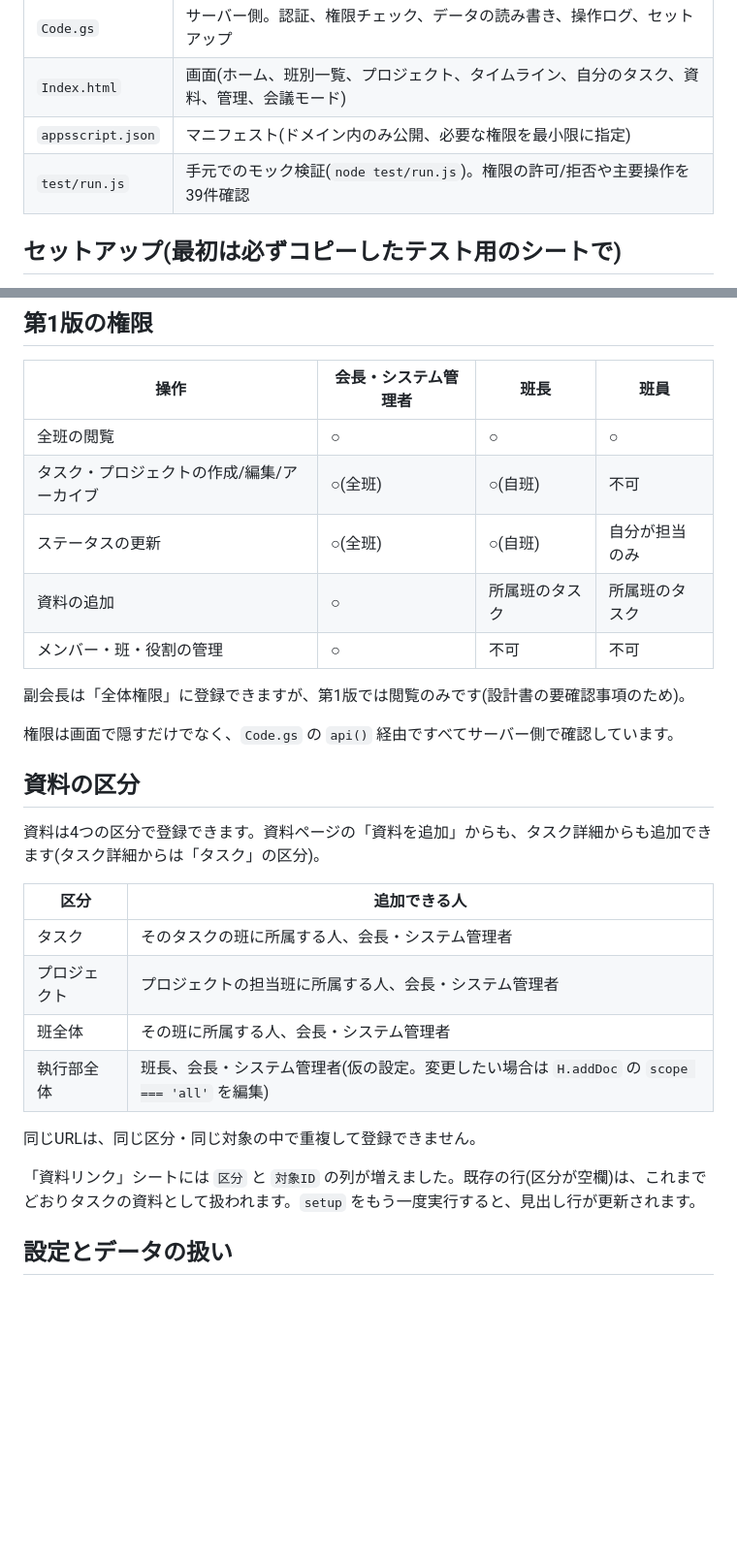
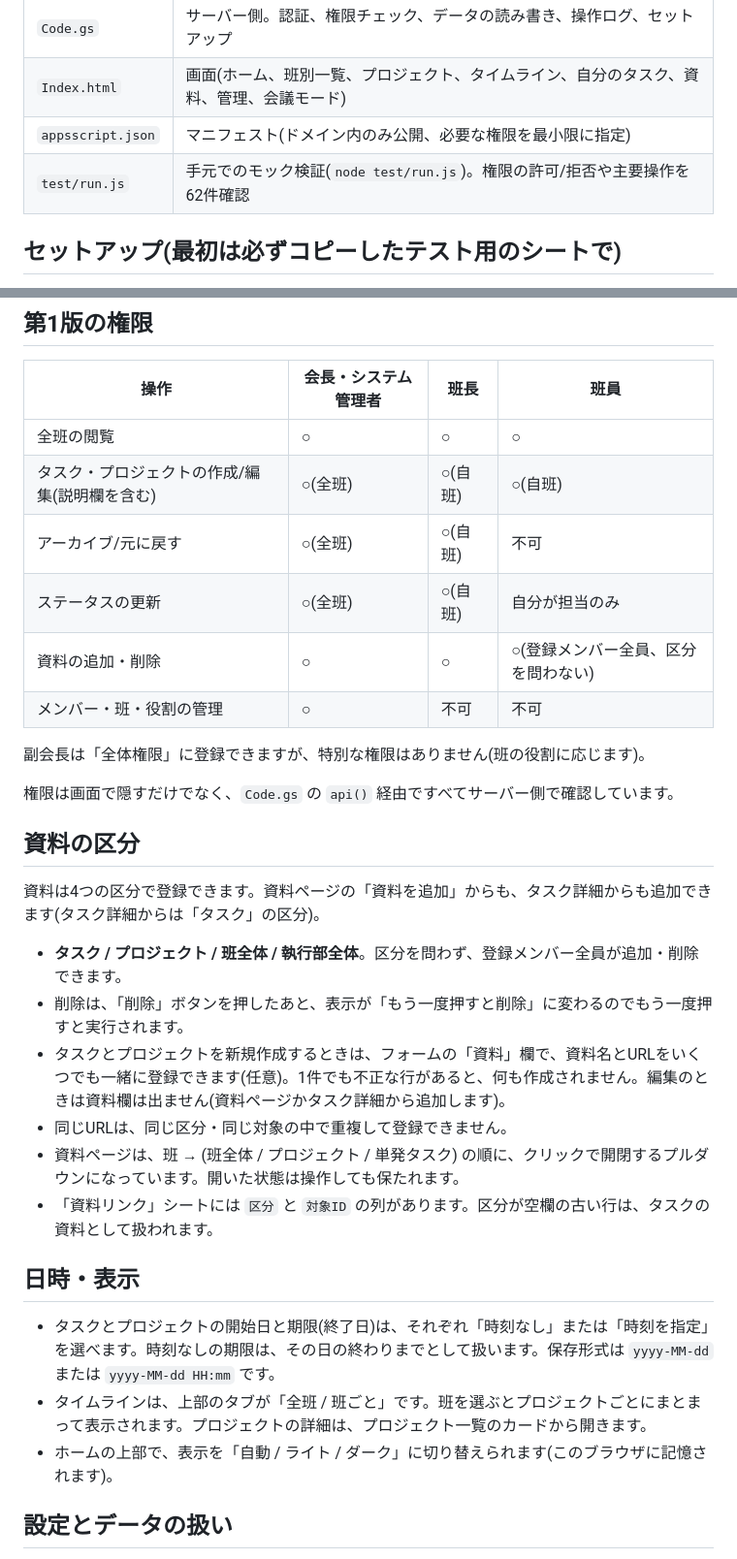
Before and after one commit to tamajinn/student-council-task-manager, a Markdown page: README.md, 2 parts joined by grey strips. Shown at 97% size. GitHub-like rendering; blank space fills up the shorter version.

```diff
--- a/README.md
+++ b/README.md
@@ -9,7 +9,7 @@
 | `Code.gs` | サーバー側。認証、権限チェック、データの読み書き、操作ログ、セットアップ |
 | `Index.html` | 画面(ホーム、班別一覧、プロジェクト、タイムライン、自分のタスク、資料、管理、会議モード) |
 | `appsscript.json` | マニフェスト(ドメイン内のみ公開、必要な権限を最小限に指定) |
-| `test/run.js` | 手元でのモック検証(`node test/run.js`)。権限の許可/拒否や主要操作を39件確認 |
+| `test/run.js` | 手元でのモック検証(`node test/run.js`)。権限の許可/拒否や主要操作を62件確認 |
 
 ## セットアップ(最初は必ずコピーしたテスト用のシートで)
 
@@ -26,12 +26,13 @@
 | 操作 | 会長・システム管理者 | 班長 | 班員 |
 |---|---|---|---|
 | 全班の閲覧 | ○ | ○ | ○ |
-| タスク・プロジェクトの作成/編集/アーカイブ | ○(全班) | ○(自班) | 不可 |
+| タスク・プロジェクトの作成/編集(説明欄を含む) | ○(全班) | ○(自班) | ○(自班) |
+| アーカイブ/元に戻す | ○(全班) | ○(自班) | 不可 |
 | ステータスの更新 | ○(全班) | ○(自班) | 自分が担当のみ |
-| 資料の追加 | ○ | 所属班のタスク | 所属班のタスク |
+| 資料の追加・削除 | ○ | ○ | ○(登録メンバー全員、区分を問わない) |
 | メンバー・班・役割の管理 | ○ | 不可 | 不可 |
 
-副会長は「全体権限」に登録できますが、第1版では閲覧のみです(設計書の要確認事項のため)。
+副会長は「全体権限」に登録できますが、特別な権限はありません(班の役割に応じます)。
 
 権限は画面で隠すだけでなく、`Code.gs` の `api()` 経由ですべてサーバー側で確認しています。
 
@@ -39,16 +40,18 @@
 
 資料は4つの区分で登録できます。資料ページの「資料を追加」からも、タスク詳細からも追加できます(タスク詳細からは「タスク」の区分)。
 
-| 区分 | 追加できる人 |
-|---|---|
-| タスク | そのタスクの班に所属する人、会長・システム管理者 |
-| プロジェクト | プロジェクトの担当班に所属する人、会長・システム管理者 |
-| 班全体 | その班に所属する人、会長・システム管理者 |
-| 執行部全体 | 班長、会長・システム管理者(仮の設定。変更したい場合は `H.addDoc` の `scope === 'all'` を編集) |
+- **タスク / プロジェクト / 班全体 / 執行部全体**。区分を問わず、登録メンバー全員が追加・削除できます。
+- 削除は、「削除」ボタンを押したあと、表示が「もう一度押すと削除」に変わるのでもう一度押すと実行されます。
+- タスクとプロジェクトを新規作成するときは、フォームの「資料」欄で、資料名とURLをいくつでも一緒に登録できます(任意)。1件でも不正な行があると、何も作成されません。編集のときは資料欄は出ません(資料ページかタスク詳細から追加します)。
+- 同じURLは、同じ区分・同じ対象の中で重複して登録できません。
+- 資料ページは、班 → (班全体 / プロジェクト / 単発タスク) の順に、クリックで開閉するプルダウンになっています。開いた状態は操作しても保たれます。
+- 「資料リンク」シートには `区分` と `対象ID` の列があります。区分が空欄の古い行は、タスクの資料として扱われます。
 
-同じURLは、同じ区分・同じ対象の中で重複して登録できません。
+## 日時・表示
 
-「資料リンク」シートには `区分` と `対象ID` の列が増えました。既存の行(区分が空欄)は、これまでどおりタスクの資料として扱われます。`setup` をもう一度実行すると、見出し行が更新されます。
+- タスクとプロジェクトの開始日と期限(終了日)は、それぞれ「時刻なし」または「時刻を指定」を選べます。時刻なしの期限は、その日の終わりまでとして扱います。保存形式は `yyyy-MM-dd` または `yyyy-MM-dd HH:mm` です。
+- タイムラインは、上部のタブが「全班 / 班ごと」です。班を選ぶとプロジェクトごとにまとまって表示されます。プロジェクトの詳細は、プロジェクト一覧のカードから開きます。
+- ホームの上部で、表示を「自動 / ライト / ダーク」に切り替えられます(このブラウザに記憶されます)。
 
 ## 設定とデータの扱い
 
```
